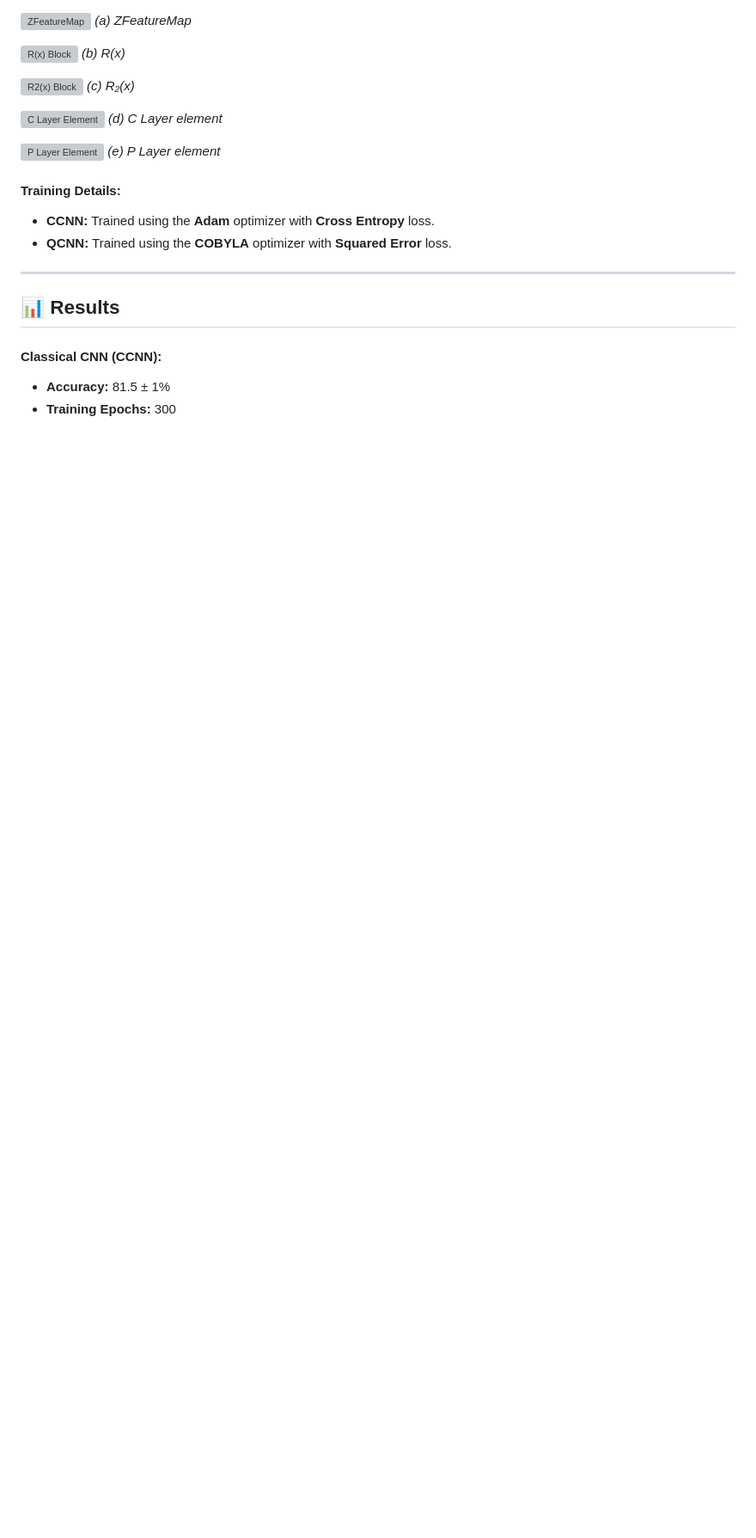
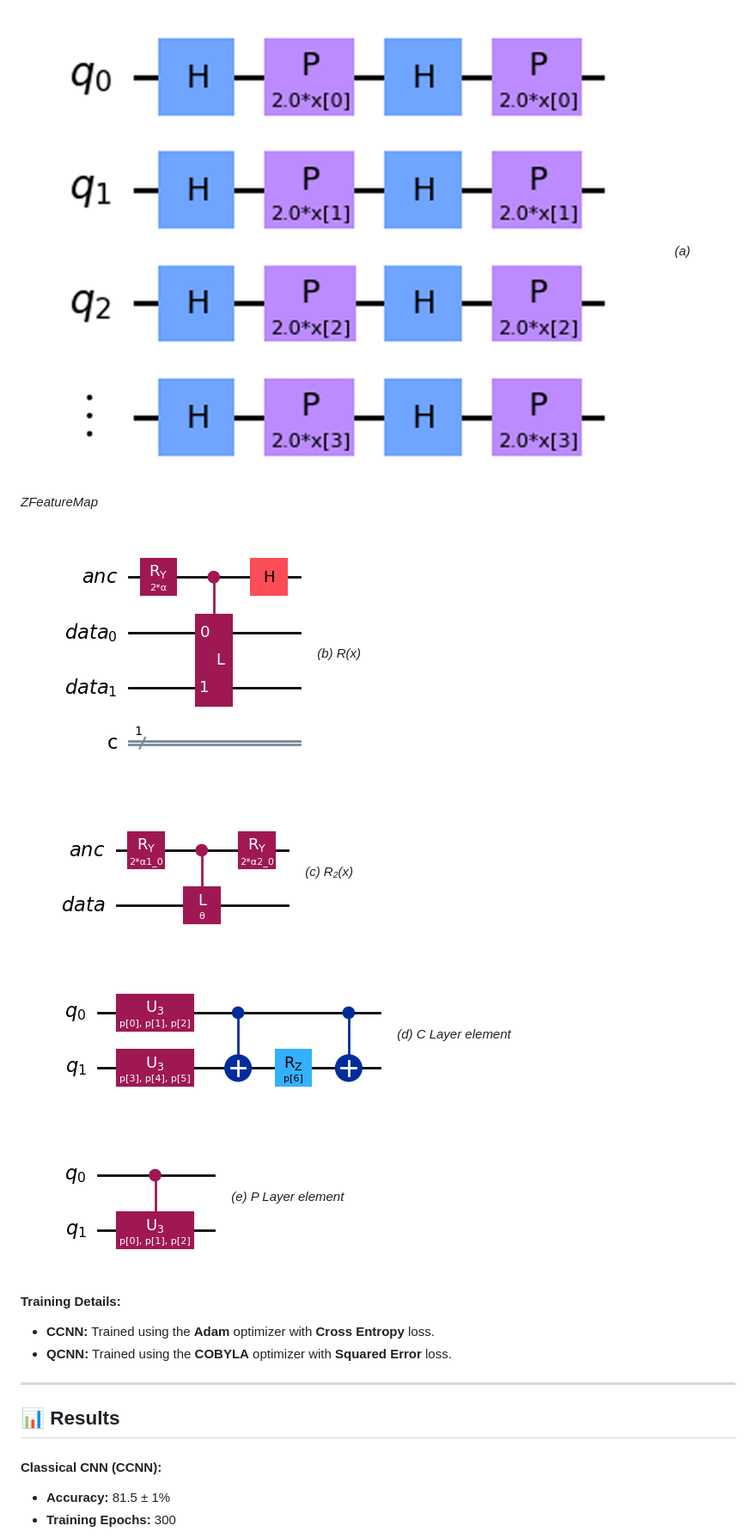
Before and after one commit to f361015/Quantum-CNN-TicTacToe, a Markdown page: README.md, the part around one of its changes. Shown at 86% size. Drawn GitHub-style; blank space fills up the shorter version; grey boxes are pictures that could not be loaded.

```diff
--- a/README.md
+++ b/README.md
@@ -66,18 +66,18 @@ The QCNN incorporates additional components:
 *Figure 2: QCNN Layer Structure*
 
-![ZFeatureMap](assets/image3a.png)
+![ZFeatureMap](/Report/assets/zfm.png)
 *(a) ZFeatureMap*
 
-![R(x) Block](assets/image3b.png)
+![R(x) Block](/Report/assets/rb.png)
 *(b) R(x)*
 
-![R2(x) Block](assets/image3c.png)
+![R2(x) Block](/Report/assets/r2.png)
 *(c) R₂(x)*
 
-![C Layer Element](assets/image3d.png)
+![C Layer Element](/Report/assets/conv_element.png)
 *(d) C Layer element*
 
-![P Layer Element](assets/image3e.png)
+![P Layer Element](/Report/assets/pool_element.png)
 *(e) P Layer element*
 
 #### Training Details:
```
Also changed, not shown: other parts of README.md (+8 -8 lines).
